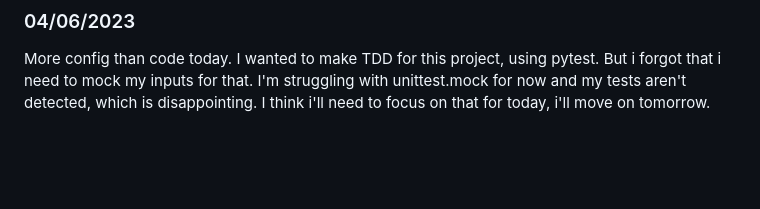
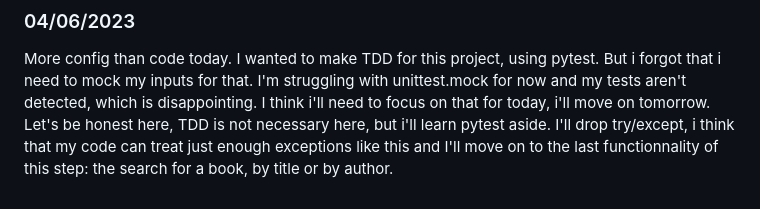
Before and after one commit to Khabibulix/Mono-Python, a Markdown page: 2023/BookWorm/README.md, the part around the change. Rendered like a GitHub page; blank space fills up the shorter version.

```diff
--- a/2023/BookWorm/README.md
+++ b/2023/BookWorm/README.md
@@ -47,3 +47,4 @@ The pretty print function is complete: <br>
 ### 04/06/2023
 
 More config than code today. I wanted  to make TDD for this project, using pytest. But i forgot that i need to mock my inputs for that. I'm struggling with unittest.mock for now and my tests aren't detected, which is disappointing. I think i'll need to focus on that for today, i'll move on tomorrow.
+Let's be honest here, TDD is not necessary here, but i'll learn pytest aside. I'll drop try/except, i think that my code can treat just enough exceptions like this and I'll move on to the last functionnality of this step: the search for a book, by title or by author.
```
